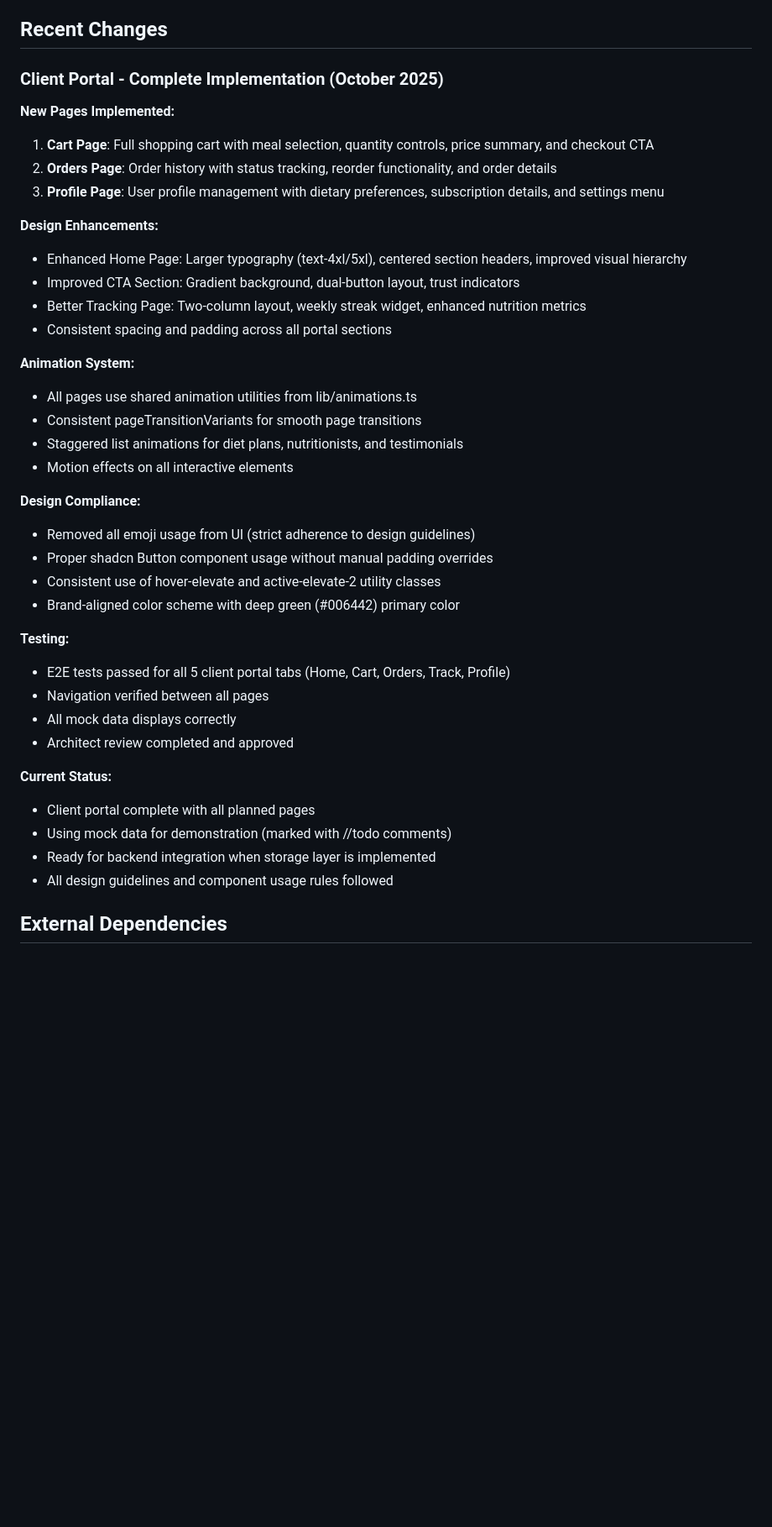
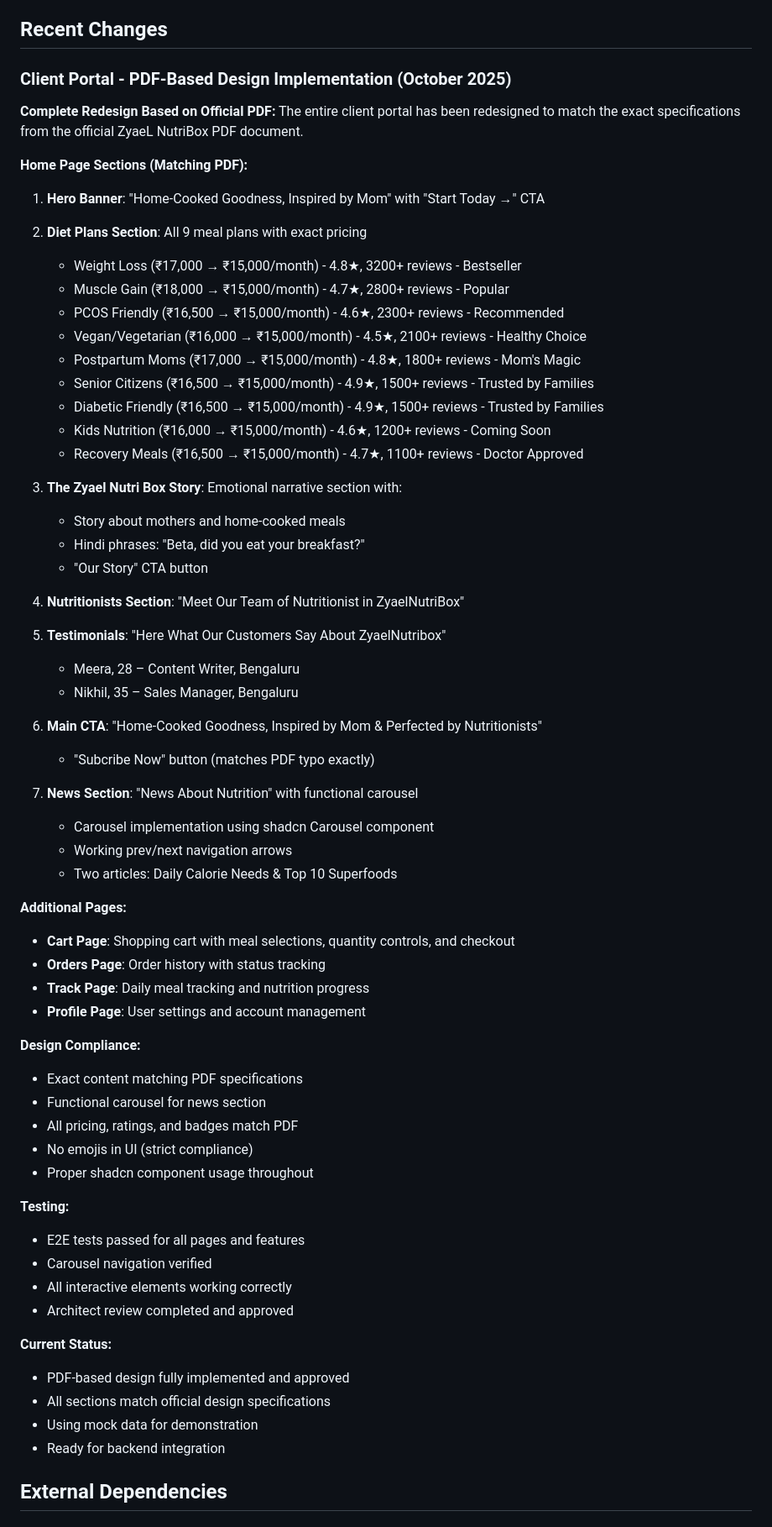
Before and after one commit to Surenash/ZyaeLNutriBox, a Markdown page: replit.md, the part around the change. Shown at 84% size. GitHub-like rendering; blank space fills up the shorter version.

Commit message:
Update client portal to match PDF design specifications
Implement client portal redesign based on provided PDF, updating content, layout, and functionality of various sections including home, diet plans, story, nutritionists, testimonials, and news carousel.

Replit-Commit-Author: Agent
Replit-Commit-Session-Id: 82137350-bc65-4f03-ac25-2beb68d26fd8
Replit-Commit-Checkpoint-Type: full_checkpoint
Replit-Commit-Screenshot-Url: https://storage.googleapis.com/screenshot-production-us-central1/c4f1d565-233c-4bde-abdf-ba1f744fbb56/82137350-bc65-4f03-ac25-2beb68d26fd8/PDWZdNd

```diff
--- a/replit.md
+++ b/replit.md
@@ -147,42 +147,69 @@ Preferred communication style: Simple, everyday language.
 
 ## Recent Changes
 
-### Client Portal - Complete Implementation (October 2025)
+### Client Portal - PDF-Based Design Implementation (October 2025)
 
-**New Pages Implemented:**
-1. **Cart Page**: Full shopping cart with meal selection, quantity controls, price summary, and checkout CTA
-2. **Orders Page**: Order history with status tracking, reorder functionality, and order details
-3. **Profile Page**: User profile management with dietary preferences, subscription details, and settings menu
+**Complete Redesign Based on Official PDF:**
+The entire client portal has been redesigned to match the exact specifications from the official ZyaeL NutriBox PDF document.
 
-**Design Enhancements:**
-- Enhanced Home Page: Larger typography (text-4xl/5xl), centered section headers, improved visual hierarchy
-- Improved CTA Section: Gradient background, dual-button layout, trust indicators
-- Better Tracking Page: Two-column layout, weekly streak widget, enhanced nutrition metrics
-- Consistent spacing and padding across all portal sections
+**Home Page Sections (Matching PDF):**
 
-**Animation System:**
-- All pages use shared animation utilities from lib/animations.ts
-- Consistent pageTransitionVariants for smooth page transitions
-- Staggered list animations for diet plans, nutritionists, and testimonials
-- Motion effects on all interactive elements
+1. **Hero Banner**: "Home-Cooked Goodness, Inspired by Mom" with "Start Today →" CTA
+
+2. **Diet Plans Section**: All 9 meal plans with exact pricing
+   - Weight Loss (₹17,000 → ₹15,000/month) - 4.8★, 3200+ reviews - Bestseller
+   - Muscle Gain (₹18,000 → ₹15,000/month) - 4.7★, 2800+ reviews - Popular
+   - PCOS Friendly (₹16,500 → ₹15,000/month) - 4.6★, 2300+ reviews - Recommended
+   - Vegan/Vegetarian (₹16,000 → ₹15,000/month) - 4.5★, 2100+ reviews - Healthy Choice
+   - Postpartum Moms (₹17,000 → ₹15,000/month) - 4.8★, 1800+ reviews - Mom's Magic
+   - Senior Citizens (₹16,500 → ₹15,000/month) - 4.9★, 1500+ reviews - Trusted by Families
+   - Diabetic Friendly (₹16,500 → ₹15,000/month) - 4.9★, 1500+ reviews - Trusted by Families
+   - Kids Nutrition (₹16,000 → ₹15,000/month) - 4.6★, 1200+ reviews - Coming Soon
+   - Recovery Meals (₹16,500 → ₹15,000/month) - 4.7★, 1100+ reviews - Doctor Approved
+
+3. **The Zyael Nutri Box Story**: Emotional narrative section with:
+   - Story about mothers and home-cooked meals
+   - Hindi phrases: "Beta, did you eat your breakfast?"
+   - "Our Story" CTA button
+
+4. **Nutritionists Section**: "Meet Our Team of Nutritionist in ZyaelNutriBox"
+
+5. **Testimonials**: "Here What Our Customers Say About ZyaelNutribox"
+   - Meera, 28 – Content Writer, Bengaluru
+   - Nikhil, 35 – Sales Manager, Bengaluru
+
+6. **Main CTA**: "Home-Cooked Goodness, Inspired by Mom & Perfected by Nutritionists"
+   - "Subcribe Now" button (matches PDF typo exactly)
+
+7. **News Section**: "News About Nutrition" with functional carousel
+   - Carousel implementation using shadcn Carousel component
+   - Working prev/next navigation arrows
+   - Two articles: Daily Calorie Needs & Top 10 Superfoods
+
+**Additional Pages:**
+- **Cart Page**: Shopping cart with meal selections, quantity controls, and checkout
+- **Orders Page**: Order history with status tracking
+- **Track Page**: Daily meal tracking and nutrition progress
+- **Profile Page**: User settings and account management
 
 **Design Compliance:**
-- Removed all emoji usage from UI (strict adherence to design guidelines)
-- Proper shadcn Button component usage without manual padding overrides
-- Consistent use of hover-elevate and active-elevate-2 utility classes
-- Brand-aligned color scheme with deep green (#006442) primary color
+- Exact content matching PDF specifications
+- Functional carousel for news section
+- All pricing, ratings, and badges match PDF
+- No emojis in UI (strict compliance)
+- Proper shadcn component usage throughout
 
 **Testing:**
-- E2E tests passed for all 5 client portal tabs (Home, Cart, Orders, Track, Profile)
-- Navigation verified between all pages
-- All mock data displays correctly
+- E2E tests passed for all pages and features
+- Carousel navigation verified
+- All interactive elements working correctly
 - Architect review completed and approved
 
 **Current Status:**
-- Client portal complete with all planned pages
-- Using mock data for demonstration (marked with //todo comments)
-- Ready for backend integration when storage layer is implemented
-- All design guidelines and component usage rules followed
+- PDF-based design fully implemented and approved
+- All sections match official design specifications
+- Using mock data for demonstration
+- Ready for backend integration
 
 ## External Dependencies
 
```
